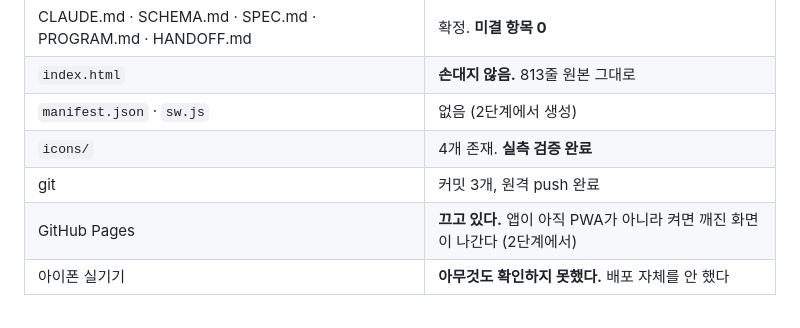
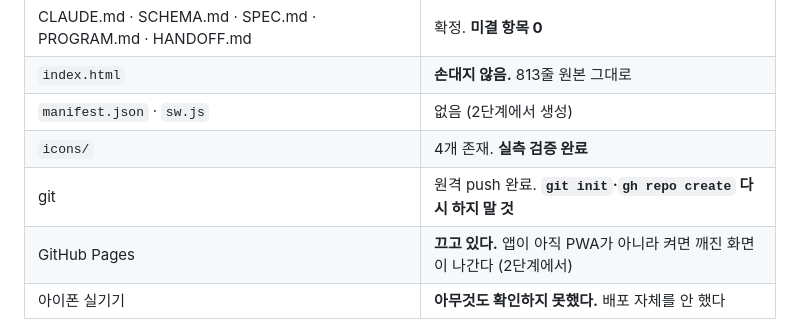
Before and after one commit to LeRanunculus/workout, a Markdown page: HANDOFF.md, the part around the change. Rendered like a GitHub page.

```diff
--- a/HANDOFF.md
+++ b/HANDOFF.md
@@ -16,7 +16,7 @@
 | `index.html` | **손대지 않음.** 813줄 원본 그대로 |
 | `manifest.json` · `sw.js` | 없음 (2단계에서 생성) |
 | `icons/` | 4개 존재. **실측 검증 완료** |
-| git | 커밋 3개, 원격 push 완료 |
+| git | 원격 push 완료. **`git init`·`gh repo create` 다시 하지 말 것** |
 | GitHub Pages | **끄고 있다.** 앱이 아직 PWA가 아니라 켜면 깨진 화면이 나간다 (2단계에서) |
 | 아이폰 실기기 | **아무것도 확인하지 못했다.** 배포 자체를 안 했다 |
 
```
Also changed, not shown: SPEC.md (+20 -15 lines).
